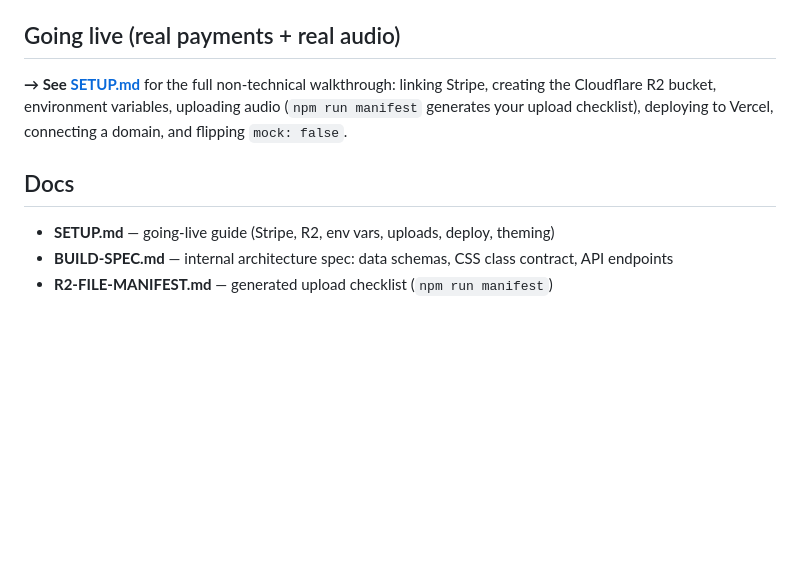
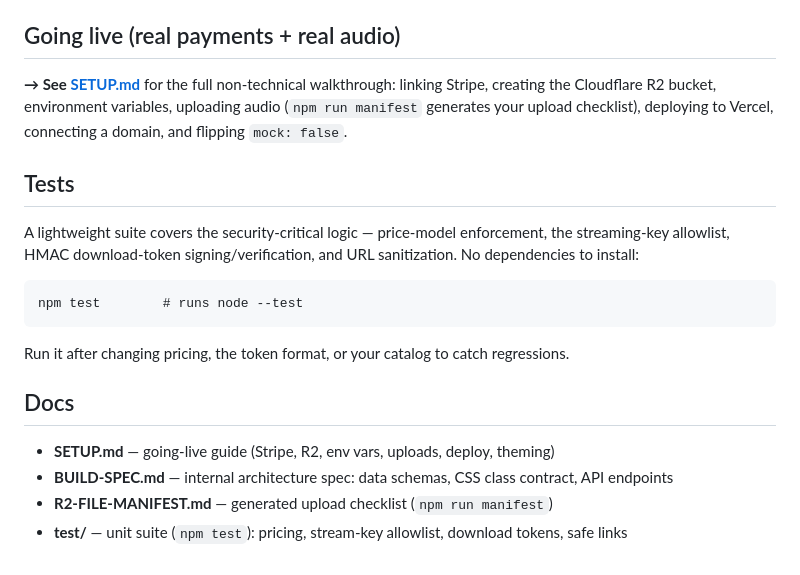
Before and after one commit to mdschenck/Decampify, a Markdown page: README.md, the part around the change. GitHub-like rendering; blank space fills up the shorter version.

Commit message:
README: document the test suite (npm test)
Co-Authored-By: Claude Opus 4.8 (1M context) <noreply@anthropic.com>

````diff
--- a/README.md
+++ b/README.md
@@ -89,8 +89,20 @@ Prefer to do it by hand? Everything the skill does is documented below and in **
 the Cloudflare R2 bucket, environment variables, uploading audio (`npm run manifest` generates
 your upload checklist), deploying to Vercel, connecting a domain, and flipping `mock: false`.
 
+## Tests
+
+A lightweight suite covers the security-critical logic — price-model enforcement, the streaming-key
+allowlist, HMAC download-token signing/verification, and URL sanitization. No dependencies to install:
+
+```
+npm test        # runs node --test
+```
+
+Run it after changing pricing, the token format, or your catalog to catch regressions.
+
 ## Docs
 
 - **SETUP.md** — going-live guide (Stripe, R2, env vars, uploads, deploy, theming)
 - **BUILD-SPEC.md** — internal architecture spec: data schemas, CSS class contract, API endpoints
 - **R2-FILE-MANIFEST.md** — generated upload checklist (`npm run manifest`)
+- **test/** — unit suite (`npm test`): pricing, stream-key allowlist, download tokens, safe links
````
